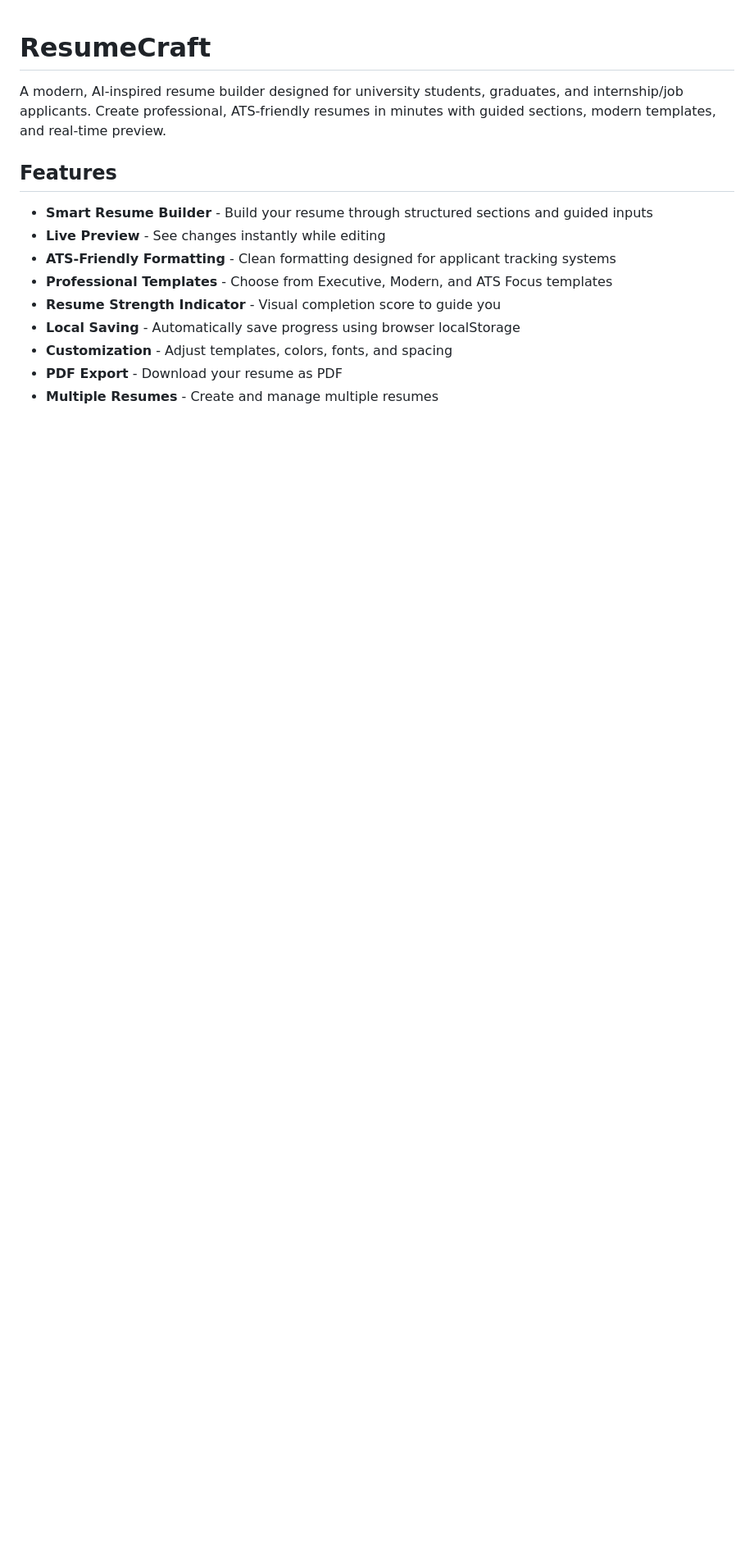
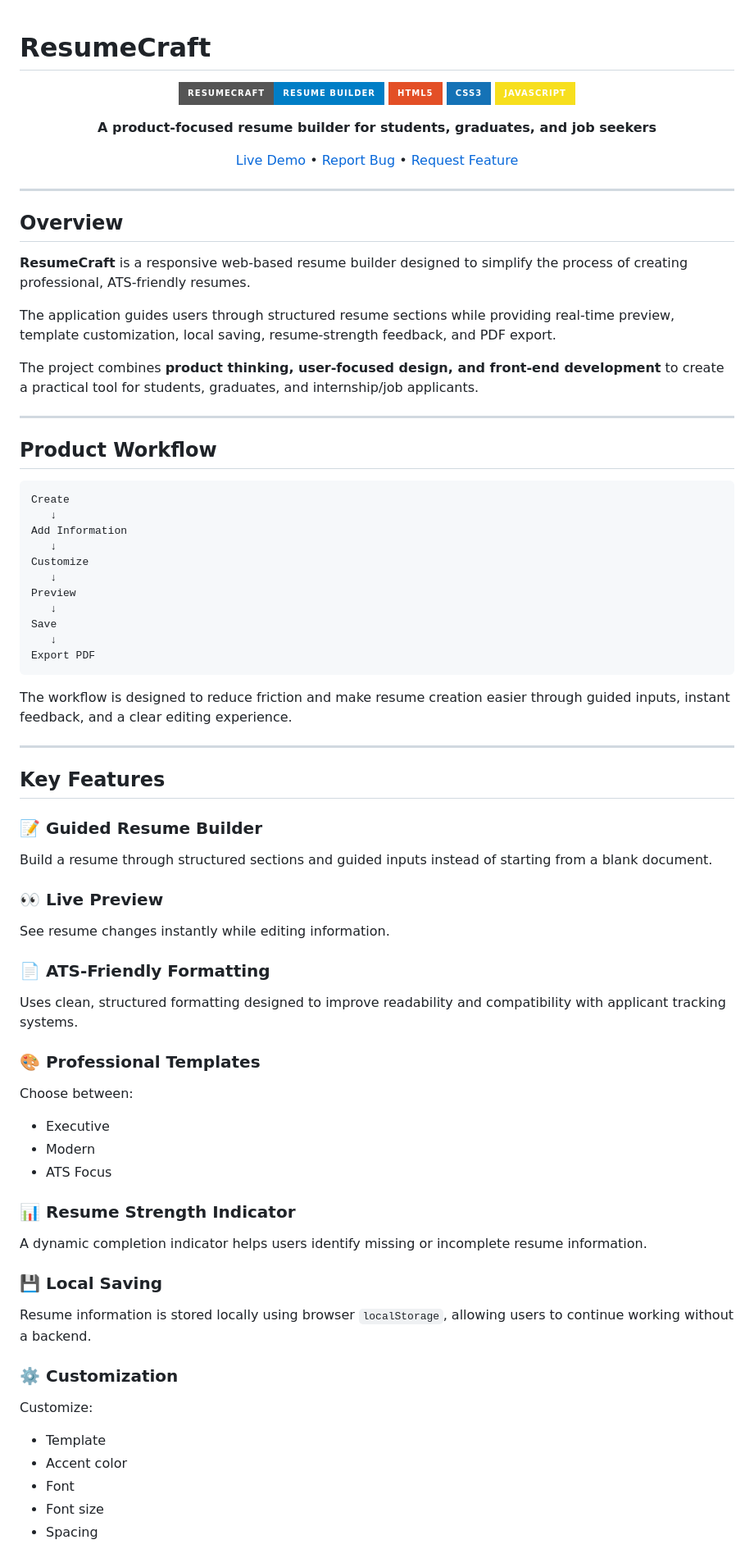
Before and after one commit to kavigamage-da/ResumeCraft, a Markdown page: README.md, the part around one of its changes. Shown at 82% size. Drawn GitHub-style; badges without logos; blank space fills up the shorter version.

````diff
--- a/README.md
+++ b/README.md
@@ -1,15 +1,87 @@
 # ResumeCraft
 
-A modern, AI-inspired resume builder designed for university students, graduates, and internship/job applicants. Create professional, ATS-friendly resumes in minutes with guided sections, modern templates, and real-time preview.
+<div align="center">
 
-## Features
+![ResumeCraft](https://img.shields.io/badge/ResumeCraft-Resume%20Builder-blue?style=for-the-badge)
+![HTML5](https://img.shields.io/badge/HTML5-E34F26?style=for-the-badge\&logo=html5\&logoColor=white)
+![CSS3](https://img.shields.io/badge/CSS3-1572B6?style=for-the-badge\&logo=css3\&logoColor=white)
+![JavaScript](https://img.shields.io/badge/JavaScript-F7DF1E?style=for-the-badge\&logo=javascript\&logoColor=black)
 
-- **Smart Resume Builder** - Build your resume through structured sections and guided inputs
-- **Live Preview** - See changes instantly while editing
-- **ATS-Friendly Formatting** - Clean formatting designed for applicant tracking systems
-- **Professional Templates** - Choose from Executive, Modern, and ATS Focus templates
-- **Resume Strength Indicator** - Visual completion score to guide you
-- **Local Saving** - Automatically save progress using browser localStorage
-- **Customization** - Adjust templates, colors, fonts, and spacing
-- **PDF Export** - Download your resume as PDF
-- **Multiple Resumes** - Create and manage multiple resumes
+**A product-focused resume builder for students, graduates, and job seekers**
+
+[Live Demo](https://kavigamage-da.github.io/ResumeCraft/) • [Report Bug](https://github.com/kavigamage-da/ResumeCraft/issues) • [Request Feature](https://github.com/kavigamage-da/ResumeCraft/issues)
+
+</div>
+
+---
+
+## Overview
+
+**ResumeCraft** is a responsive web-based resume builder designed to simplify the process of creating professional, ATS-friendly resumes.
+
+The application guides users through structured resume sections while providing real-time preview, template customization, local saving, resume-strength feedback, and PDF export.
+
+The project combines **product thinking, user-focused design, and front-end development** to create a practical tool for students, graduates, and internship/job applicants.
+
+---
+
+## Product Workflow
+
+```text
+Create
+   ↓
+Add Information
+   ↓
+Customize
+   ↓
+Preview
+   ↓
+Save
+   ↓
+Export PDF
+```
+
+The workflow is designed to reduce friction and make resume creation easier through guided inputs, instant feedback, and a clear editing experience.
+
+---
+
+## Key Features
+
+### 📝 Guided Resume Builder
+
+Build a resume through structured sections and guided inputs instead of starting from a blank document.
+
+### 👀 Live Preview
+
+See resume changes instantly while editing information.
+
+### 📄 ATS-Friendly Formatting
+
+Uses clean, structured formatting designed to improve readability and compatibility with applicant tracking systems.
+
+### 🎨 Professional Templates
+
+Choose between:
+
+* Executive
+* Modern
+* ATS Focus
+
+### 📊 Resume Strength Indicator
+
+A dynamic completion indicator helps users identify missing or incomplete resume information.
+
+### 💾 Local Saving
+
+Resume information is stored locally using browser `localStorage`, allowing users to continue working without a backend.
+
+### ⚙️ Customization
+
+Customize:
+
+* Template
+* Accent color
+* Font
+* Font size
+* Spacing
+
````
Also changed, not shown: other parts of README.md (+184 -74 lines).
